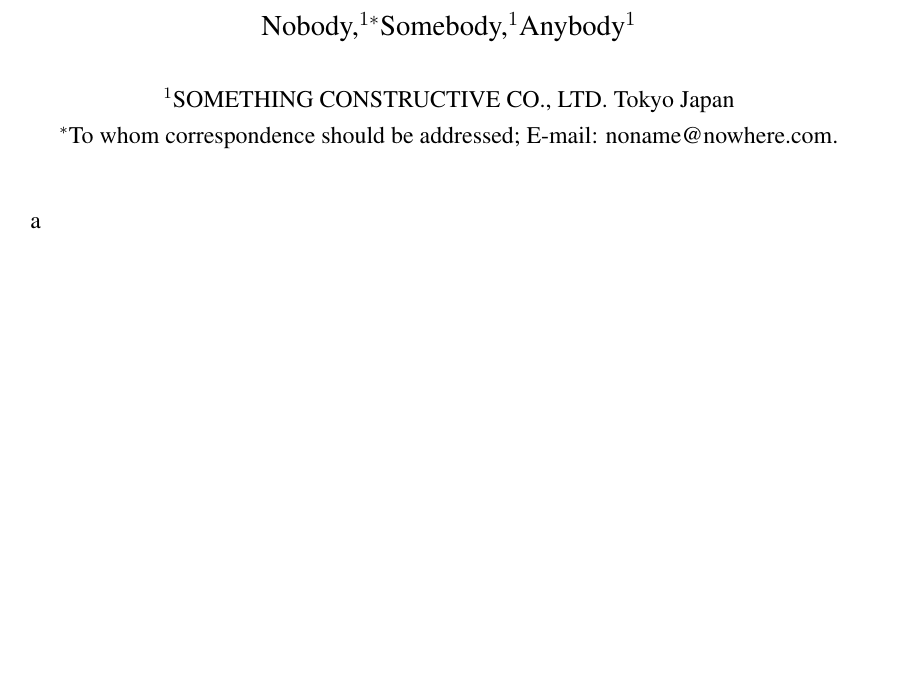
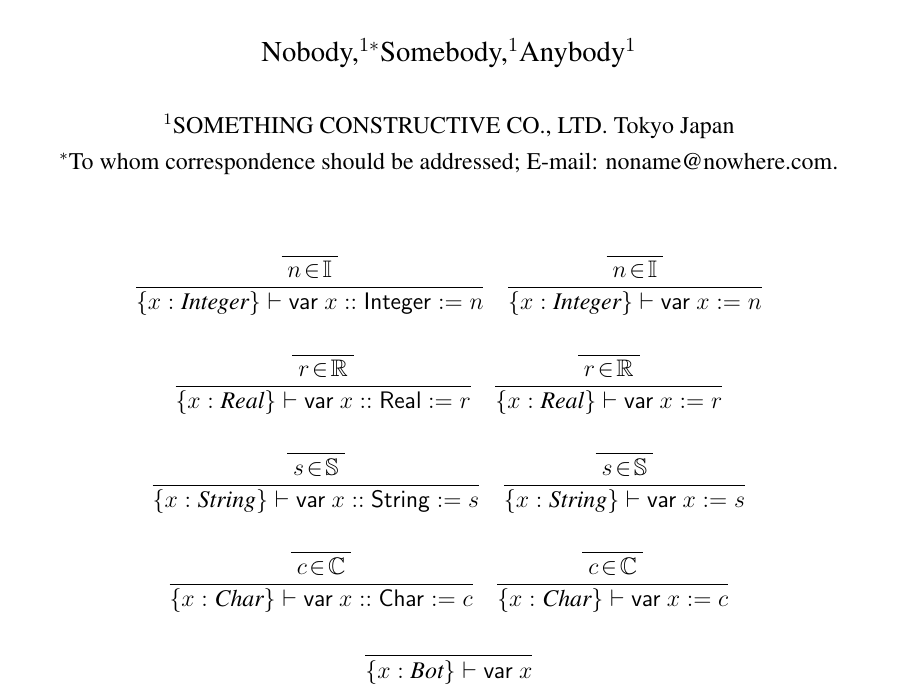
Before and after one commit to lieza2019/raskal, a LaTeX document (ras_spec.tex): part of the page, cut so that both start at the same text, the shorter picture padded with empty space. Compiled offline with pdfLaTeX.

Commit message:
Describe typing rules for valuable declarements, and modified sourcecode accordingly.

```diff
--- a/ras_spec.tex
+++ b/ras_spec.tex
@@ -67,5 +67,103 @@
 
 \begin{document}
 \maketitle
-a
+
+\begin{displaymath}
+  \begin{array}{c}
+    \begin{array}{rl}
+      \dfrac{
+        \dfrac{}{
+          \raisebox{0.6ex}[2.3ex][0ex]{
+            $n \!\in\! \mathbb{I}$
+          }
+        }
+      }{
+        \{x : \text{\it Integer} \} \vdash \mathsf{var}\ x :: \mathsf{Integer} := n
+      }
+      & \dfrac{
+          \dfrac{}{
+            \raisebox{0.6ex}[2.3ex][0ex]{
+              $n \!\in\! \mathbb{I}$
+            }
+          }
+        }{
+          \{x : \text{\it Integer} \} \vdash \mathsf{var}\ x := n
+        }
+    \end{array}  \\
+    \\
+
+    \begin{array}{rl}
+      \dfrac{
+        \dfrac{}{
+          \raisebox{0.6ex}[2.3ex][0ex]{
+            $r \!\in\! \mathbb{R}$
+          }
+        }
+      }{
+        \{x : \text{\it Real} \} \vdash \mathsf{var}\ x :: \mathsf{Real} := r
+      }
+      & \dfrac{
+          \dfrac{}{
+            \raisebox{0.6ex}[2.3ex][0ex]{
+              $r \!\in\! \mathbb{R}$
+            }
+          }
+        }{
+          \{x : \text{\it Real} \} \vdash \mathsf{var}\ x := r
+        }
+    \end{array}  \\
+    \\
+
+    \begin{array}{rl}
+      \dfrac{
+        \dfrac{}{
+          \raisebox{0.6ex}[2.3ex][0ex]{
+            $s \!\in\! \mathbb{S}$
+          }
+        }
+      }{
+        \{x : \text{\it String} \} \vdash \mathsf{var}\ x :: \mathsf{String} := s
+      }
+      & \dfrac{
+          \dfrac{}{
+            \raisebox{0.6ex}[2.3ex][0ex]{
+              $s \!\in\! \mathbb{S}$
+            }
+          }
+        }{
+          \{x : \text{\it String} \} \vdash \mathsf{var}\ x := s
+        }
+    \end{array}  \\
+    \\
+
+    \begin{array}{rl}
+      \dfrac{
+        \dfrac{}{
+          \raisebox{0.6ex}[2.3ex][0ex]{
+            $c \!\in\! \mathbb{C}$
+          }
+        }
+      }{
+        \{x : \text{\it Char} \} \vdash \mathsf{var}\ x :: \mathsf{Char} := c
+      }
+      & \dfrac{
+          \dfrac{}{
+            \raisebox{0.6ex}[2.3ex][0ex]{
+              $c \!\in\! \mathbb{C}$
+            }
+          }
+        }{
+          \{x : \text{\it Char} \} \vdash \mathsf{var}\ x := c
+        }
+    \end{array}  \\
+    \\
+
+    \begin{array}{c}
+      \dfrac{}{
+        \{x : \text{\it Bot} \} \vdash \mathsf{var}\ x
+      }
+    \end{array}
+  \end{array}
+\end{displaymath}
+
 \end{document}
```
Also changed, not shown: 1 other file.
